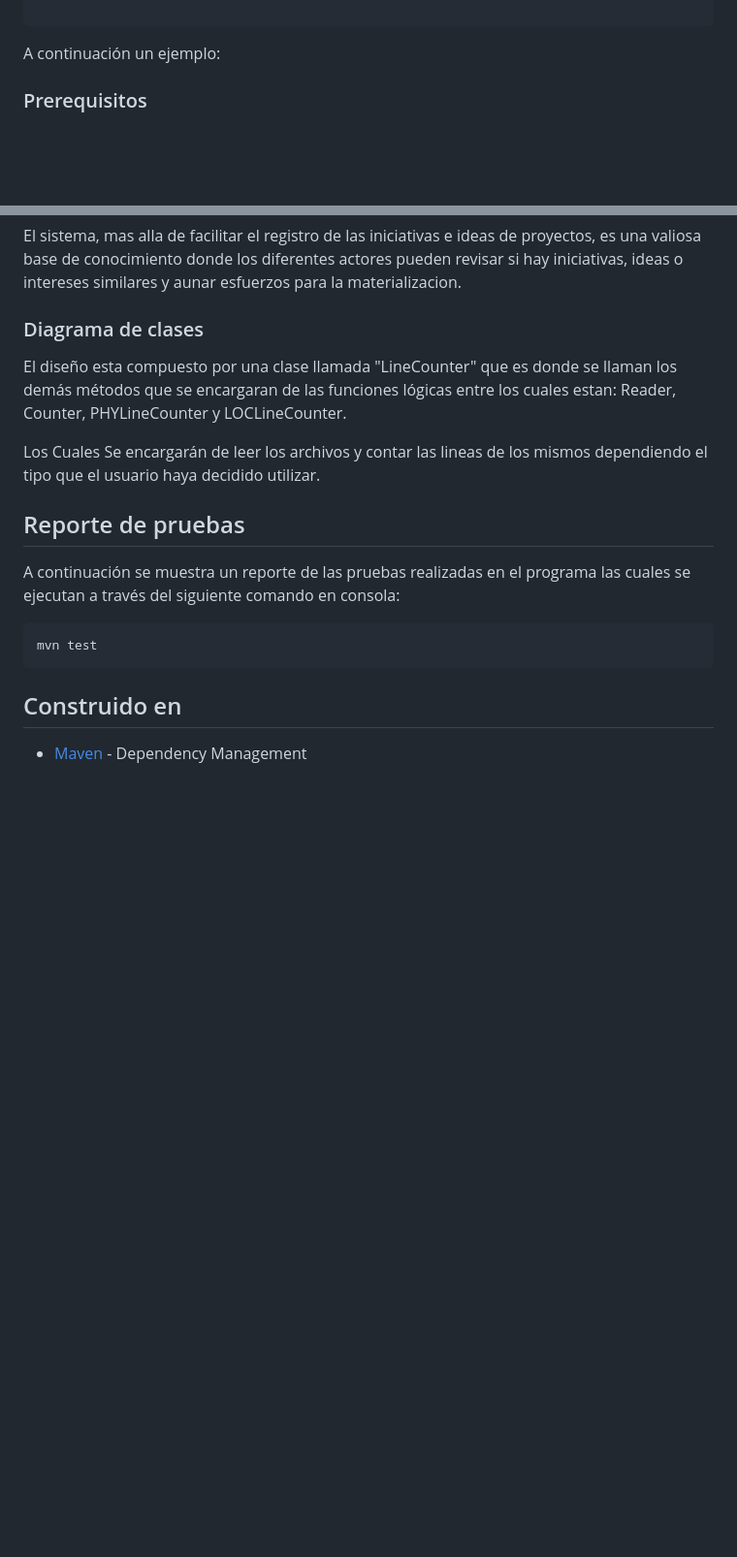
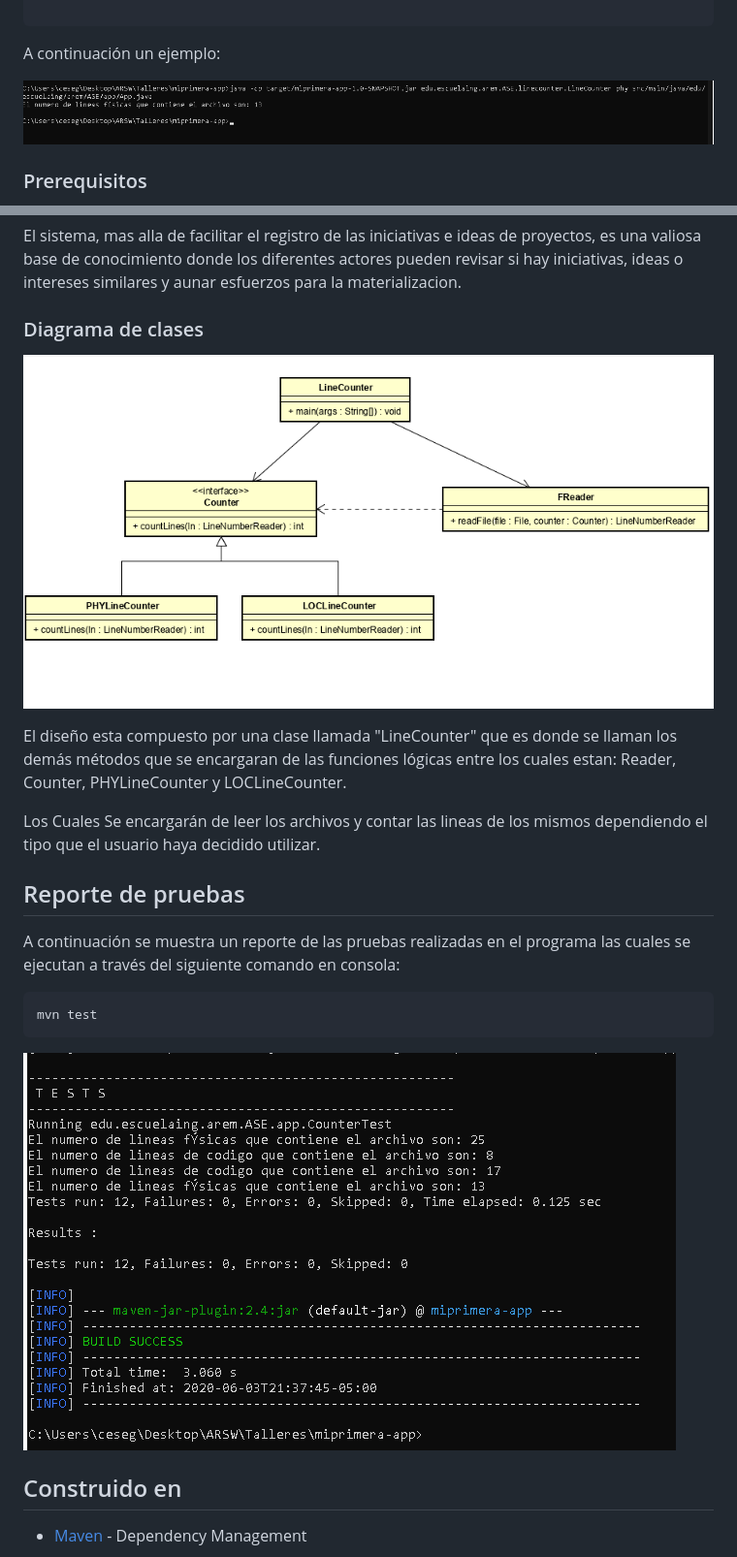
Before and after one commit to csarssj/Primer-Repositorio-ARSW, a Markdown page: README.md, 2 parts joined by grey strips. Shown: that part at 97% size. Drawn GitHub-style; pictures changed too: resources/diagrama.png (added); blank space fills up the shorter version.

Commit message:
README falta logs

````diff
--- a/README.md
+++ b/README.md
@@ -28,7 +28,7 @@ java -cp target/miprimera-app-1.0-SNAPSHOT.jar edu.escuelaing.arem.ASE.linecount
 
 A continuación un ejemplo:
 
-
+![image](https://github.com/csarssj/Primer-Repositorio-ARSW/blob/master/resources/ejemplo.png)
 
 ### Prerequisitos
 
@@ -46,7 +46,7 @@ El sistema, mas alla de facilitar el registro de las iniciativas e ideas de proy
 ### Diagrama de clases
 
 
-
+![image](https://github.com/csarssj/Primer-Repositorio-ARSW/blob/master/resources/diagrama.png)
 
 
 El diseño esta compuesto por una clase llamada "LineCounter" que es donde se llaman los demás métodos que se encargaran
@@ -62,7 +62,7 @@ A continuación se muestra un reporte de las pruebas realizadas en el programa l
 mvn test
 ```
 
-
+![image](https://github.com/csarssj/Primer-Repositorio-ARSW/blob/master/resources/pruebas.png)
 
 
 
````
